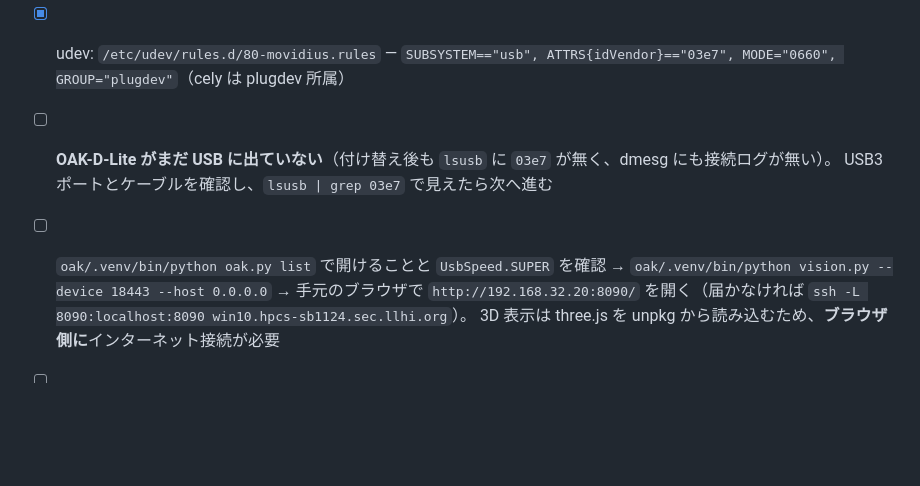
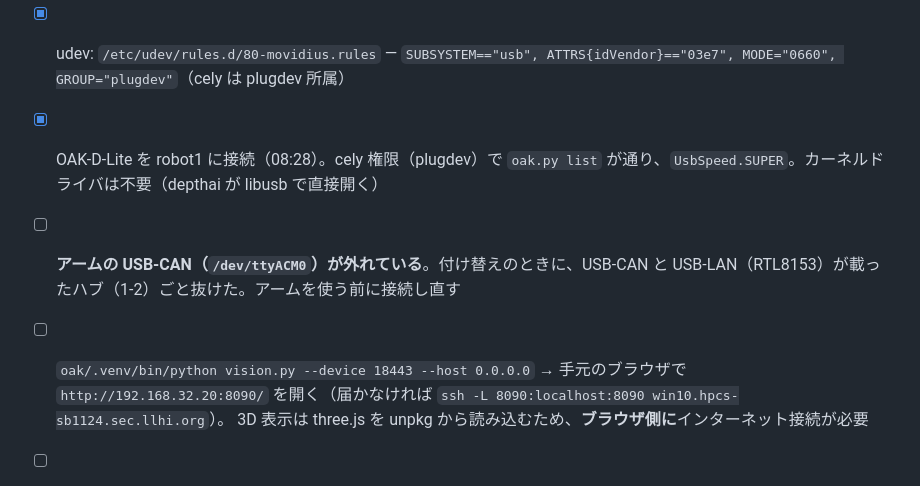
Before and after one commit to ShingoHattori/tamasen, a Markdown page: CLAUDE.md, the part around the change. GitHub-like rendering; blank space fills up the shorter version.

Commit message:
CLAUDE.md: OAK works on robot1; arm USB-CAN currently unplugged
Co-Authored-By: Claude Opus 5.5 <noreply@anthropic.com>

```diff
--- a/CLAUDE.md
+++ b/CLAUDE.md
@@ -83,9 +83,9 @@ reBot Arm B601-DM と OAK カメラで、ArUco マーカー付きの直方体ブ
 - [x] `oak/.venv`: Python 3.11、`requirements.txt` どおり（depthai 3.10.0 / opencv-python 5.0.0 / numpy 2.4.6）。import 確認済み（libGL の問題なし）
 - [x] `rebot/reBotArm_control_py/.venv`: `uv sync --frozen`、Python 3.10.22（pyproject が <3.12 を要求）、motorbridge 0.5.6。`rebot/teach.py` もこの venv で動く想定
 - [x] udev: `/etc/udev/rules.d/80-movidius.rules` — `SUBSYSTEM=="usb", ATTRS{idVendor}=="03e7", MODE="0660", GROUP="plugdev"`（cely は plugdev 所属）
-- [ ] **OAK-D-Lite がまだ USB に出ていない**（付け替え後も `lsusb` に `03e7` が無く、dmesg にも接続ログが無い）。
-      USB3 ポートとケーブルを確認し、`lsusb | grep 03e7` で見えたら次へ進む
-- [ ] `oak/.venv/bin/python oak.py list` で開けることと `UsbSpeed.SUPER` を確認 → `oak/.venv/bin/python vision.py --device 18443 --host 0.0.0.0`
+- [x] OAK-D-Lite を robot1 に接続（08:28）。cely 権限（plugdev）で `oak.py list` が通り、`UsbSpeed.SUPER`。カーネルドライバは不要（depthai が libusb で直接開く）
+- [ ] **アームの USB-CAN（`/dev/ttyACM0`）が外れている**。付け替えのときに、USB-CAN と USB-LAN（RTL8153）が載ったハブ（1-2）ごと抜けた。アームを使う前に接続し直す
+- [ ] `oak/.venv/bin/python vision.py --device 18443 --host 0.0.0.0`
       → 手元のブラウザで `http://192.168.32.20:8090/` を開く（届かなければ `ssh -L 8090:localhost:8090 win10.hpcs-sb1124.sec.llhi.org`）。
       3D 表示は three.js を unpkg から読み込むため、**ブラウザ側に**インターネット接続が必要
 - [ ] Linux 上の DepthAI の挙動（TUTORIAL 3.3〜3.4 の再列挙・強制終了まわり）は Mac でしか確認していない。改めて確認する
```
